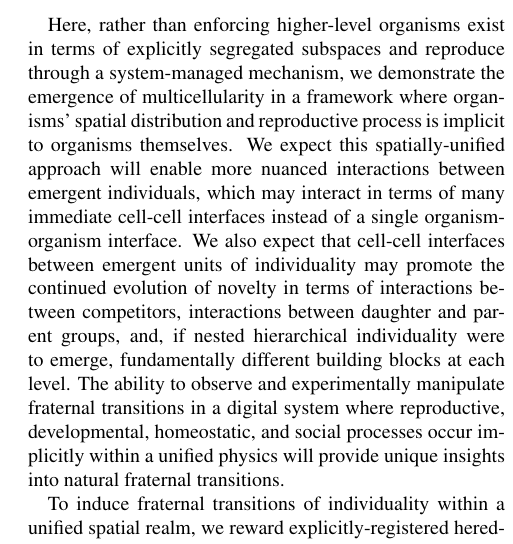
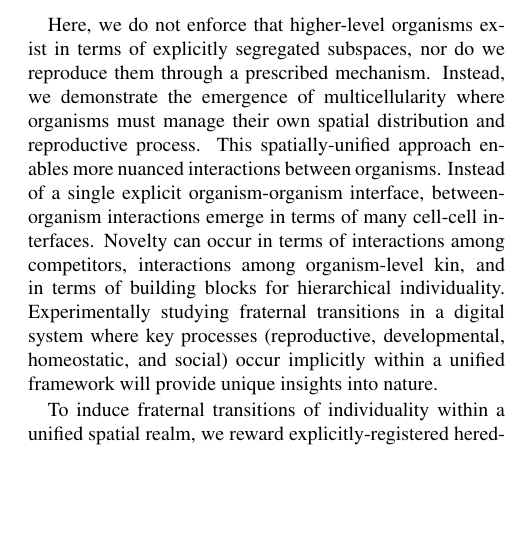
Before and after one commit to mmore500/dishtinygp-writeup, a LaTeX paper (main.tex, which reads tex/introduction.tex): part of one column of page 2 of 20, cut at the place of the change, the shorter picture padded with empty space. Compiled offline with pdfLaTeX.

Commit message:
Incorporate edits from @mercere99

```diff
--- a/tex/introduction.tex
+++ b/tex/introduction.tex
@@ -24,10 +24,12 @@ In the latter, a population slot is cleared to make space for a daughter organis
 Cells grow freely within an organism, but fecundity depends on the collective profile of computational tasks (e.g., logic functions) performed within the organism.
 This setup mirrors the dynamics of biological multicellularity, in which cell proliferation may either grow an existing multicellular body or found a new multicell.
 
-Here, rather than enforcing higher-level organisms exist in terms of explicitly segregated subspaces and reproduce through a system-managed mechanism, we demonstrate the emergence of multicellularity in a framework where organisms' spatial distribution and reproductive process is implicit to organisms themselves.
-We expect this spatially-unified approach will enable more nuanced interactions between emergent individuals, which may interact in terms of many immediate cell-cell interfaces instead of a single organism-organism interface.
-We also expect that cell-cell interfaces between emergent units of individuality may promote the continued evolution of novelty in terms of interactions between competitors, interactions between daughter and parent groups, and, if nested hierarchical individuality were to emerge, fundamentally different building blocks at each level.
-The ability to observe and experimentally manipulate fraternal transitions in a digital system where reproductive, developmental, homeostatic, and social  processes occur implicitly within a unified physics will provide unique insights into natural fraternal transitions.
+Here, we do not enforce that higher-level organisms exist in terms of explicitly segregated subspaces, nor do we reproduce them through a prescribed mechanism.
+Instead, we demonstrate the emergence of multicellularity where organisms must manage their own spatial distribution and reproductive process.
+This spatially-unified approach enables more nuanced interactions between organisms.
+Instead of a single explicit organism-organism interface, between-organism interactions emerge in terms of many cell-cell interfaces.
+Novelty can occur in terms of interactions among competitors, interactions among organism-level kin, and in terms of building blocks for hierarchical individuality.
+Experimentally studying fraternal transitions in a digital system where key processes (reproductive, developmental, homeostatic, and social) occur implicitly within a unified framework will provide unique insights into nature.
 
 To induce fraternal transitions of individuality within a unified spatial realm, we reward explicitly-registered hereditary groups for cooperation on a distributed resource-collection task.
 Here, we extend previous work exploring the selective implications of this scheme by evolving parameters for manually-designed cell-level strategies \citep{moreno2019toward}.
```
